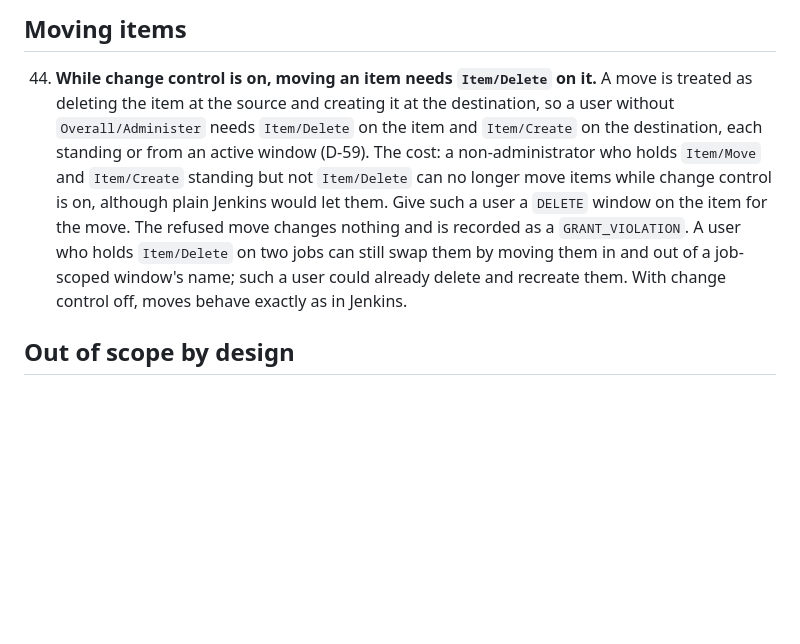
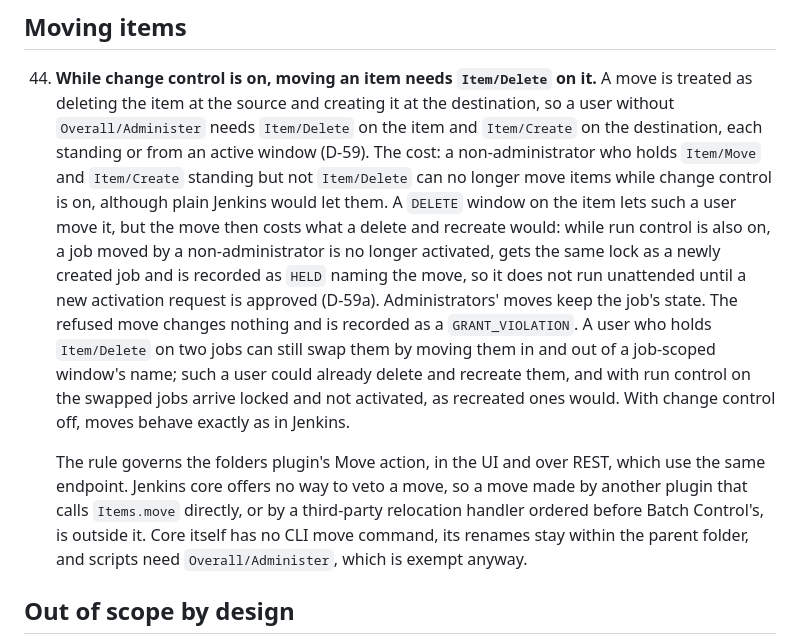
Before and after one commit to YongGoose/batch-control-plugin, a Markdown page: docs/LIMITATIONS.md, the part around the change. Drawn GitHub-style; blank space fills up the shorter version.

Commit message:
docs: moved jobs start locked under run control, and the move rule's scope (D-59a, S-33-02)
Co-Authored-By: Claude Opus 5.5 <noreply@anthropic.com>
Claude-Session: https://claude.ai/code/session_011u7qUZAhhS8acp1FZe3G4k

```diff
--- a/docs/LIMITATIONS.md
+++ b/docs/LIMITATIONS.md
@@ -582,12 +582,27 @@ code does on purpose.
     on the item and `Item/Create` on the destination, each standing or from an
     active window (D-59). The cost: a non-administrator who holds `Item/Move`
     and `Item/Create` standing but not `Item/Delete` can no longer move items
-    while change control is on, although plain Jenkins would let them. Give
-    such a user a `DELETE` window on the item for the move. The refused move changes nothing and is recorded as a
-    `GRANT_VIOLATION`. A user who holds `Item/Delete` on two jobs can still
-    swap them by moving them in and out of a job-scoped window's name; such a
-    user could already delete and recreate them. With change control off,
+    while change control is on, although plain Jenkins would let them. A
+    `DELETE` window on the item lets such a user move it, but the move then
+    costs what a delete and recreate would: while run control is also on, a
+    job moved by a non-administrator is no longer activated, gets the same
+    lock as a newly created job and is recorded as `HELD` naming the move, so
+    it does not run unattended until a new activation request is approved
+    (D-59a). Administrators' moves keep the job's state. The refused move
+    changes nothing and is recorded as a `GRANT_VIOLATION`. A user who holds
+    `Item/Delete` on two jobs can still swap them by moving them in and out
+    of a job-scoped window's name; such a user could already delete and
+    recreate them, and with run control on the swapped jobs arrive locked
+    and not activated, as recreated ones would. With change control off,
     moves behave exactly as in Jenkins.
+
+    The rule governs the folders plugin's Move action, in the UI and over
+    REST, which use the same endpoint. Jenkins core offers no way to veto a
+    move, so a move made by another plugin that calls `Items.move` directly,
+    or by a third-party relocation handler ordered before Batch Control's,
+    is outside it. Core itself has no CLI move command, its renames stay
+    within the parent folder, and scripts need `Overall/Administer`, which
+    is exempt anyway.
 
 ## Out of scope by design
 
```
Also changed, not shown: README.ko.md (+3 -1 lines), README.md (+7 -3 lines).
